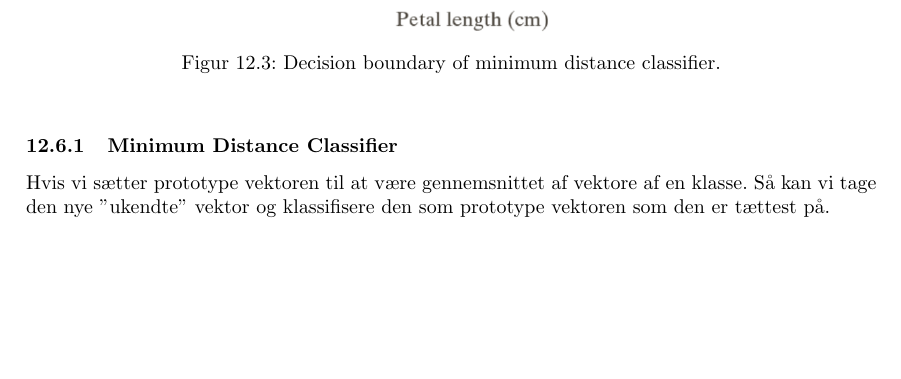
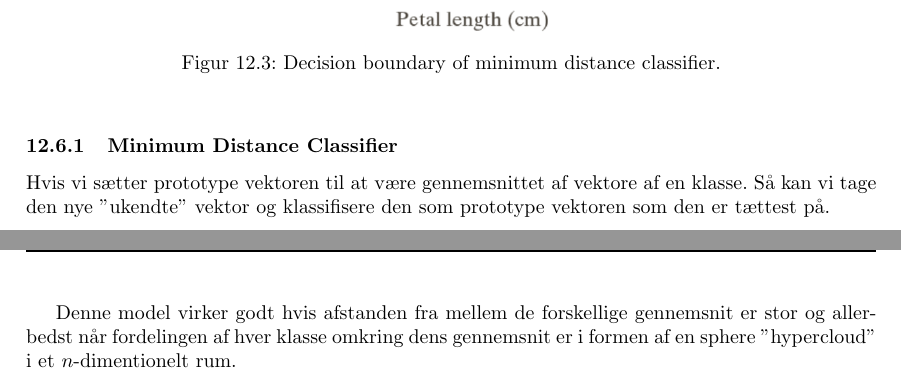
Before and after one commit to bjornnorgaard/ETDIP, a LaTeX problem sheet (exam/disposition/Digital Image Processing - Dispositions.tex, which reads exam/disposition/docs/spm12/matching.tex): part of page 59 of 59 before the commit and two parts of pages 59 and 60 of 60 after it, the two joined at a grey line, cut so that both start at the same text, the shorter picture padded with empty space. Compiled offline with pdfLaTeX.

Commit message:
spm12 done, needs demo

```diff
--- a/exam/disposition/docs/spm12/matching.tex
+++ b/exam/disposition/docs/spm12/matching.tex
@@ -11,4 +11,6 @@ Teknikken baseret på matching repræsentere hver klasse med en \textit{prototyp
 
 \subsubsection{Minimum Distance Classifier}
 
-Hvis vi sætter prototype vektoren til at være gennemsnittet af vektore af en klasse. Så kan vi tage den nye ''ukendte'' vektor og klassifisere den som prototype vektoren som den er tættest på.
+Hvis vi sætter prototype vektoren til at være gennemsnittet af vektore af en klasse. Så kan vi tage den nye ''ukendte'' vektor og klassifisere den som prototype vektoren som den er tættest på.\\
+
+Denne model virker godt hvis afstanden fra mellem de forskellige gennemsnit er stor og allerbedst når fordelingen af hver klasse omkring dens gennemsnit er i formen af en sphere ''hypercloud'' i et $n$-dimentionelt rum.
```
